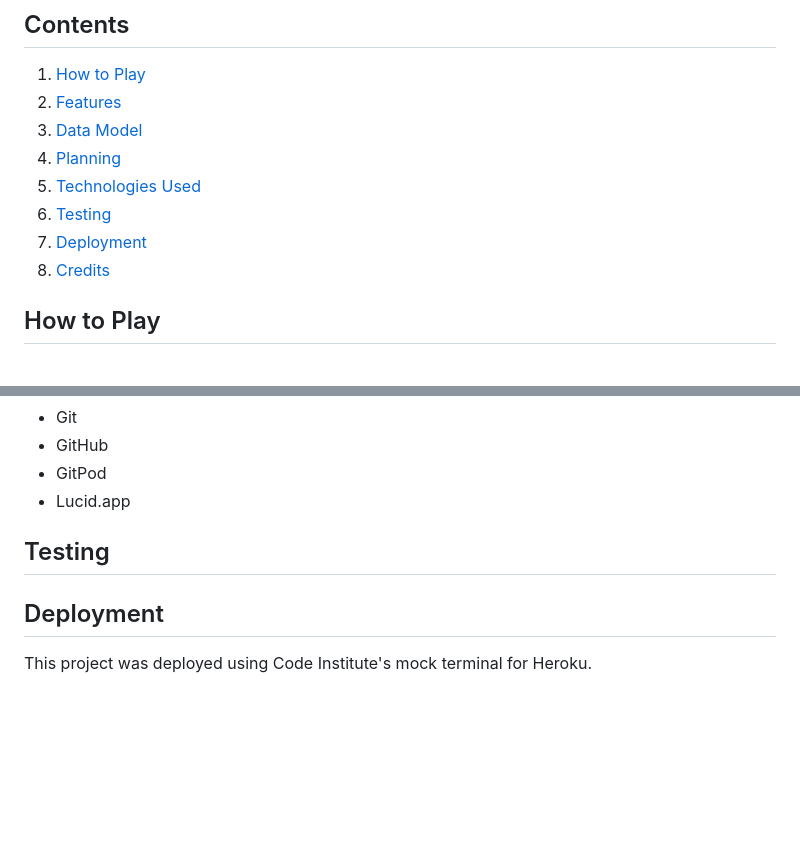
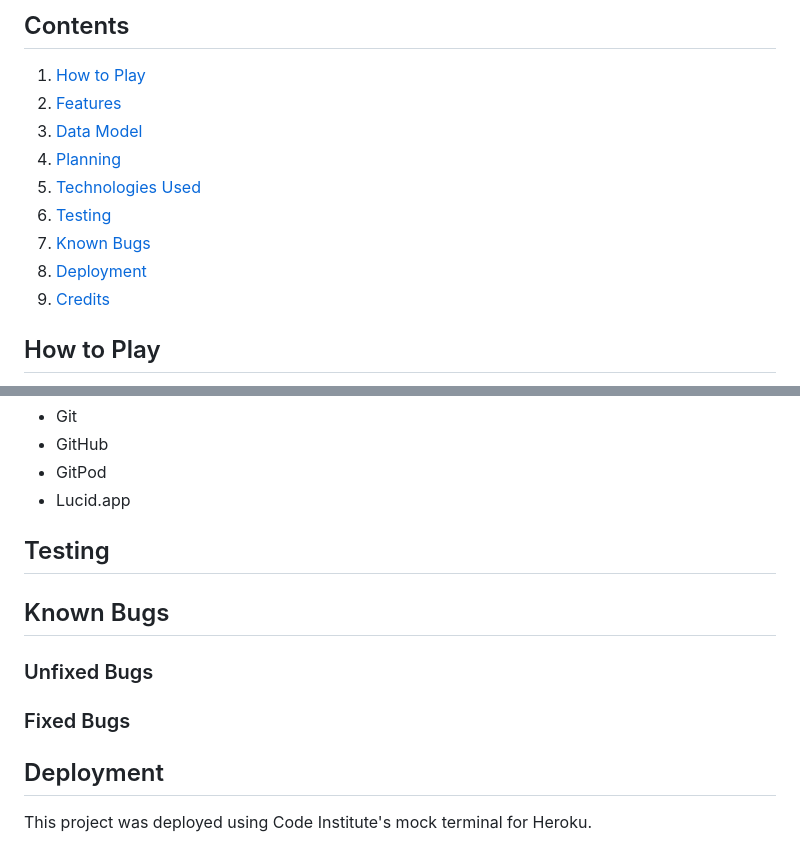
Before and after one commit to RavoPL/arcade-terminal, a Markdown page: README.md, 2 parts joined by grey strips. Drawn GitHub-style; blank space fills up the shorter version.

Commit message:
Add Bugs section to ReadMe

```diff
--- a/README.md
+++ b/README.md
@@ -12,8 +12,9 @@ Developed by **Dorian Wolarz**, a Code Institute Student
 4. [Planning](#planning)
 5. [Technologies Used](#technologies-used)
 6. [Testing](#testing)
-7. [Deployment](#deployment)
-8. [Credits](#credits)
+6. [Known Bugs](#known-bugs)
+8. [Deployment](#deployment)
+9. [Credits](#credits)
 
 ## How to Play
 
@@ -151,6 +152,12 @@ Made on free version of *Lucid.app* (I had limited symbol count)
 
 ## Testing
 
+## Known Bugs
+
+### Unfixed Bugs
+
+### Fixed Bugs
+
 ## Deployment
 
 This project was deployed using Code Institute's mock terminal for Heroku.
```
